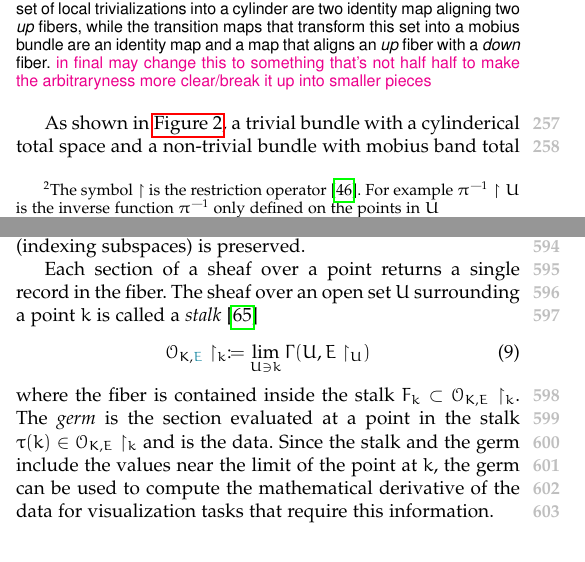
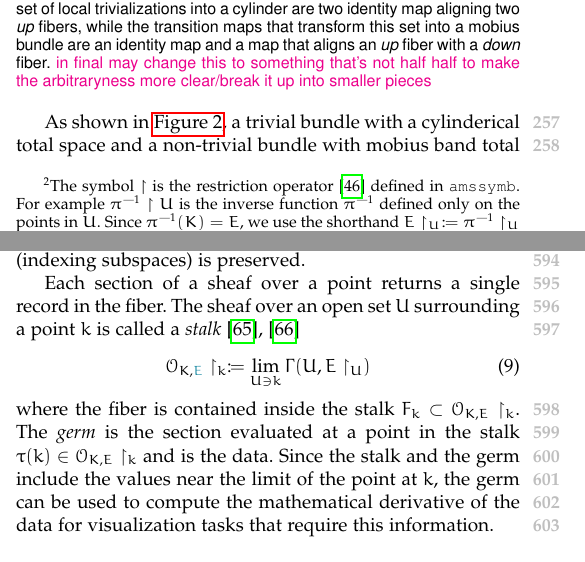
Before and after one commit to story645/team, a LaTeX paper (paper/main.tex): two parts of the columns of pages 3 and 7 of 19, joined at a grey line, cut so that both start at the same text. Compiled offline with pdfLaTeX; a missing font is replaced by an installed copy or a similar font; a LaTeX package or settings file that is missing is left out.

Commit message:
wiki cites

```diff
--- a/paper/main.tex
+++ b/paper/main.tex
@@ -208,7 +208,7 @@ We model data using a mathematical representation of data that can encode topolo
 A continuous surjective map $\bm{\pi}$ is a \textbf{bundle projection} map when
 \begin{enumerate}
   \item the \textcolor{fiber}{fiber space} \dfiberc\ is the preimage of the projection function $\pi$ at a point $\dbasepoint$ in the \textcolor{base}{base space} \dbasec\ such that $\dfiber_{\dbasepoint} = \pi^{-1}(\dbasepoint)$. All fibers in a bundle are isomorphic such that $\dfiber \cong \dfiber_{\dbasepoint}$ for all points $\dbasepoint \in \dbase$.
-  \item there is an open neighborhood $\openset_{\dbasepoint}$ surrounding each point in the base space $\dbasepoint \in \openset_{\dbasepoint} \subset \dbase$ such that the \textcolor{total}{total space} \dtotalc\ over the neighborhood, denoted $\dtotal\restriction\openset$\footnote{The symbol $\restriction$ is the restriction operator\cite{RestrictionMathematics2022}. For example $\pi^{-1}\restriction\openset$ is the inverse function $\pi^{-1}$ only defined on the points in $\openset$}, is locally trivial. The condition for local triviality is that $\dtotal\restriction_{\openset} = \openset \times \dfiber = \pi^{-1}\restriction_{\openset}$
+  \item there is an open neighborhood $\openset_{\dbasepoint}$ surrounding each point in the base space $\dbasepoint \in \openset_{\dbasepoint} \subset \dbase$ such that the \textcolor{total}{total space} \dtotalc\ over the neighborhood, denoted $\dtotal\restriction\openset$\footnote{The symbol $\restriction$ is the restriction operator\cite{RestrictionMathematics2022} defined in \texttt{amssymb}. For example $\pi^{-1}\restriction\openset$ is the inverse function $\pi^{-1}$ defined only on the points in $\openset$. Since $\pi^{-1}(\dbase)=\dtotal$, we use the shorthand $\dtotal\restriction_{\openset} \coloneqq \pi^{-1}\restriction_{\openset}$}, is locally trivial. The condition for local triviality is that $\dtotal\restriction_{\openset} = \openset \times \dfiber = \pi^{-1}\restriction_{\openset}$
 \end{enumerate}
 \end{definition}
 \begin{definition} A \textcolor{section}{\textbf{section}} $\dsectionc: \dbasec \rightarrow \dtotalc$ over a fiber bundle is a smooth right inverse of $\pi$ such that $\pi(\dsection(\dbasepoint)) = \dbasepoint$ for all $\dbasepoint \in \dbase$
@@ -407,7 +407,7 @@ While presheaves preserve the rules for sets of sections, sheaves add on conditi
 \end{definition}
 The gluing axiom says that a distributed representation of a dataset, which is a set of local sections, is equivalent to a section over the union of the opensets of the local sections. The locality axiom asserts that the glued section function is equivalent to a function over the union if they evaluate to the same values. The gluing axiom can also be used to generate the gluing rules used to construct non-trivial bundles from the set of trivial local sections. Generally, the sheaf asserts the expectation that the data container is implemented such that the connectivity between the opensets (indexing subspaces) is preserved.
 
-Each section of a sheaf over a point returns a single record in the fiber. The sheaf over an open set $\openset$ surrounding a point $\dbasepoint$ is called a \textit{stalk}\cite{StalkSheaf2019}
+Each section of a sheaf over a point returns a single record in the fiber. The sheaf over an open set $\openset$ surrounding a point $\dbasepoint$ is called a \textit{stalk}\cite{StalkSheaf2019,harder2008lectures}
 \begin{equation}
   \label{eq:atct:sheaf:stalk}
     \sheaf_{\dbase, \dtotalc}\restriction_{\dbasepoint}\coloneqq \lim\limits_{\openset\ni \dbasepoint} \Gamma(\openset, \dtotal\restriction_{\openset})
```
